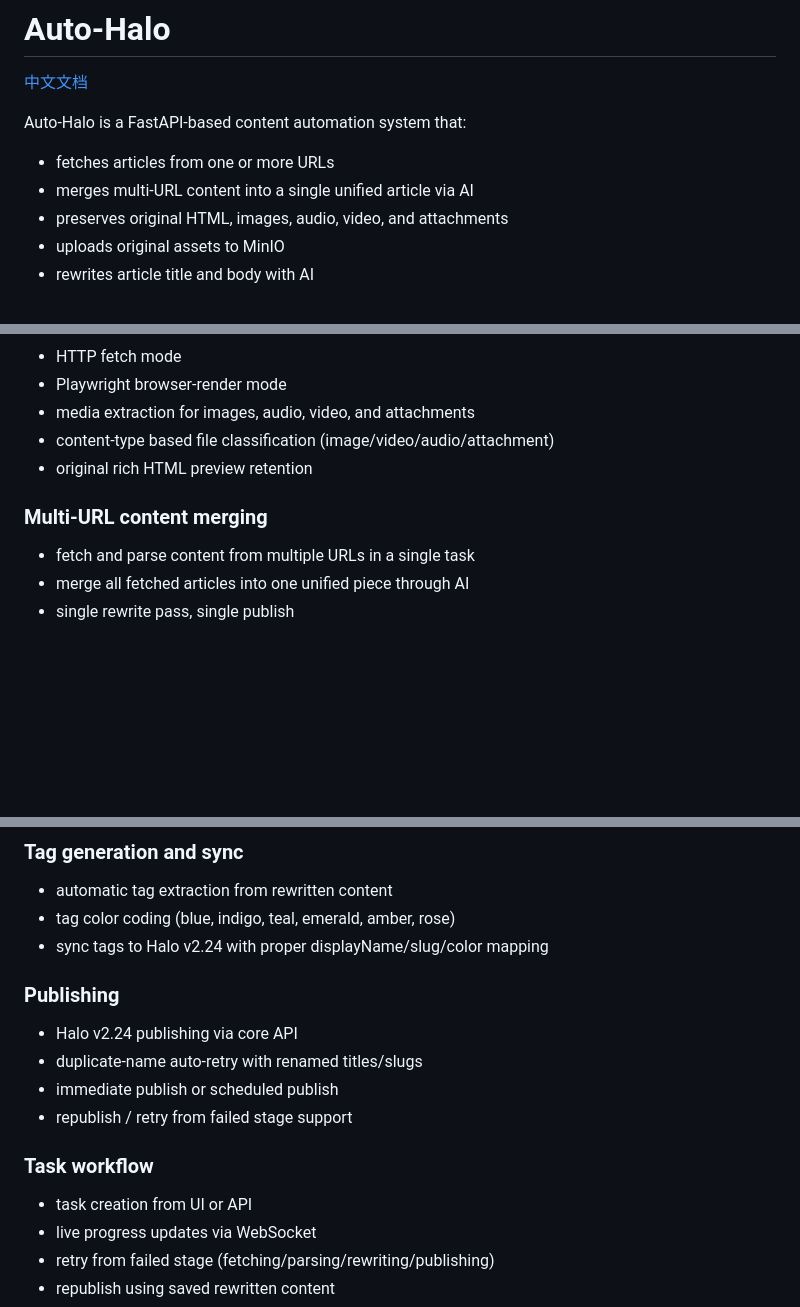
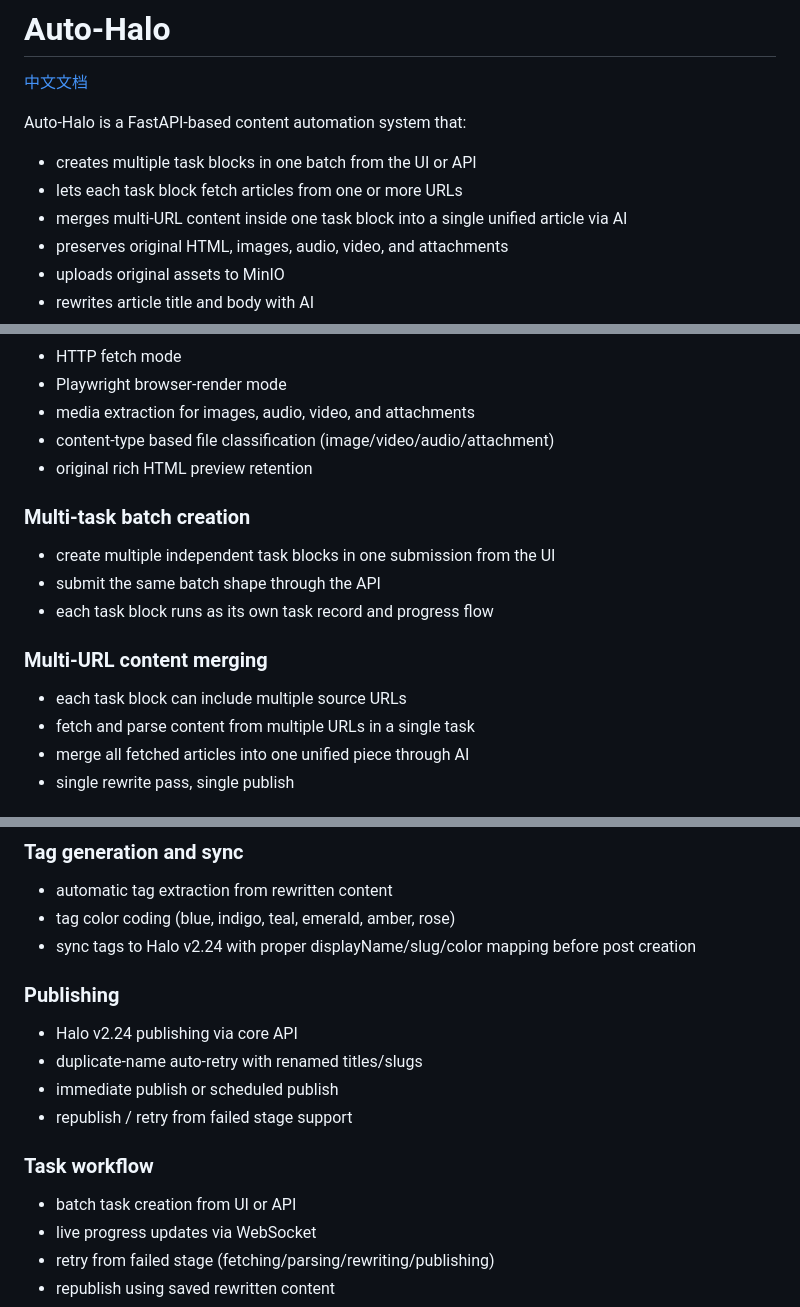
Before and after one commit to JinHisAndy/auto-halo, a Markdown page: README.md, 3 parts joined by grey strips. Rendered like a GitHub page; blank space fills up the shorter version.

Commit message:
docs: update bilingual README feature summary

```diff
--- a/README.md
+++ b/README.md
@@ -4,8 +4,9 @@
 
 Auto-Halo is a FastAPI-based content automation system that:
 
-- fetches articles from one or more URLs
-- merges multi-URL content into a single unified article via AI
+- creates multiple task blocks in one batch from the UI or API
+- lets each task block fetch articles from one or more URLs
+- merges multi-URL content inside one task block into a single unified article via AI
 - preserves original HTML, images, audio, video, and attachments
 - uploads original assets to MinIO
 - rewrites article title and body with AI
@@ -23,7 +24,13 @@ Auto-Halo is a FastAPI-based content automation system that:
 - content-type based file classification (image/video/audio/attachment)
 - original rich HTML preview retention
 
+### Multi-task batch creation
+- create multiple independent task blocks in one submission from the UI
+- submit the same batch shape through the API
+- each task block runs as its own task record and progress flow
+
 ### Multi-URL content merging
+- each task block can include multiple source URLs
 - fetch and parse content from multiple URLs in a single task
 - merge all fetched articles into one unified piece through AI
 - single rewrite pass, single publish
@@ -38,7 +45,7 @@ Auto-Halo is a FastAPI-based content automation system that:
 ### Tag generation and sync
 - automatic tag extraction from rewritten content
 - tag color coding (blue, indigo, teal, emerald, amber, rose)
-- sync tags to Halo v2.24 with proper displayName/slug/color mapping
+- sync tags to Halo v2.24 with proper displayName/slug/color mapping before post creation
 
 ### Publishing
 - Halo v2.24 publishing via core API
@@ -47,7 +54,7 @@ Auto-Halo is a FastAPI-based content automation system that:
 - republish / retry from failed stage support
 
 ### Task workflow
-- task creation from UI or API
+- batch task creation from UI or API
 - live progress updates via WebSocket
 - retry from failed stage (fetching/parsing/rewriting/publishing)
 - republish using saved rewritten content
```
Also changed, not shown: other parts of README.md (+3 -3 lines), README.zh-CN.md (+14 -7 lines).
